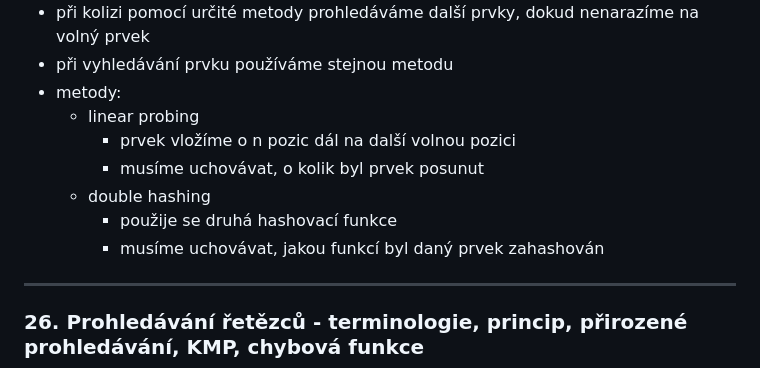
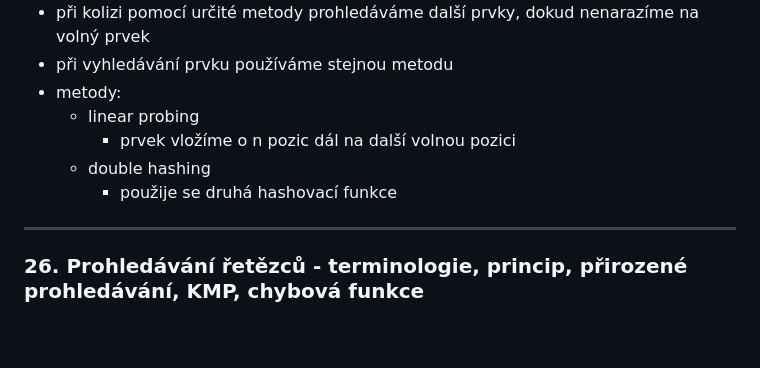
Before and after one commit to arbyys/tul-ald, a Markdown page: zkouska.md, the part around the change. GitHub-like rendering; blank space fills up the shorter version.

Commit message:
zk updatre

```diff
--- a/zkouska.md
+++ b/zkouska.md
@@ -459,10 +459,8 @@ ___
 - metody:
     - linear probing
         - prvek vložíme o n pozic dál na další volnou pozici
-        - musíme uchovávat, o kolik byl prvek posunut
     - double hashing
         - použije se druhá hashovací funkce
-        - musíme uchovávat, jakou funkcí byl daný prvek zahashován
 
 ___
 
```
